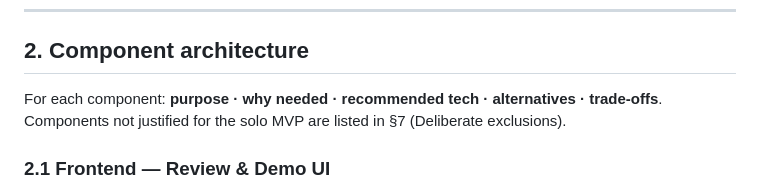
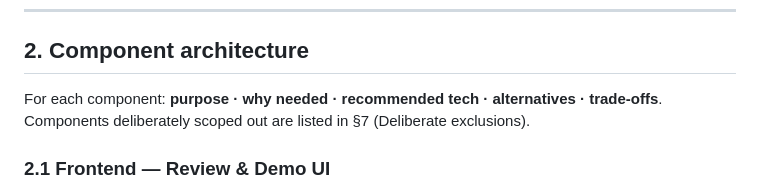
Before and after one commit to gilbert-mutai/unipress-de, a Markdown page: docs/02-architecture.md, the part around the change. Rendered like a GitHub page.

Commit message:
Tidy stale 'solo MVP' phrasing in component intro

```diff
--- a/docs/02-architecture.md
+++ b/docs/02-architecture.md
@@ -60,7 +60,7 @@ flowchart TD
 
 ## 2. Component architecture
 
-For each component: **purpose · why needed · recommended tech · alternatives · trade-offs**. Components not justified for the solo MVP are listed in §7 (Deliberate exclusions).
+For each component: **purpose · why needed · recommended tech · alternatives · trade-offs**. Components deliberately scoped out are listed in §7 (Deliberate exclusions).
 
 ### 2.1 Frontend — Review & Demo UI
 - **Purpose:** Upload a paper, trigger generation, and — the money shot — show each generated claim next to its source evidence, with accept/edit/flag controls.
```
